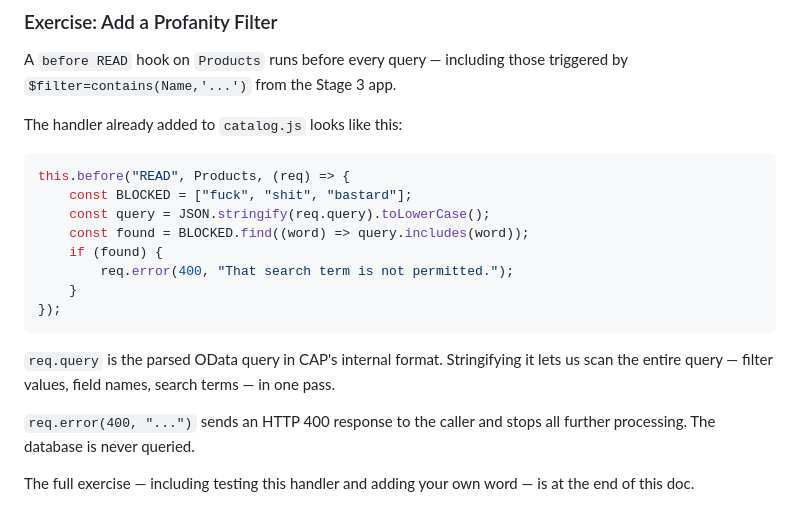
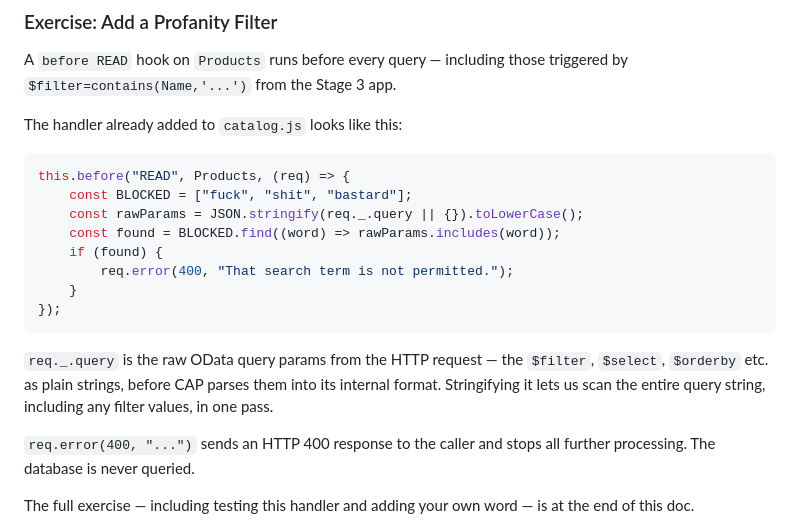
Before and after one commit to sixtymage/learn-web-odata, a Markdown page: docs/04-cap-intro/README.md, the part around the change. GitHub-like rendering.

Commit message:
Fix code snippet in 04-cap-intro to use req._.query
Doc was still showing the old req.query approach after the fix.
Updated snippet and explanation to match the working implementation.

Co-Authored-By: Claude Sonnet 4.6 <noreply@anthropic.com>

````diff
--- a/docs/04-cap-intro/README.md
+++ b/docs/04-cap-intro/README.md
@@ -190,16 +190,18 @@ The handler already added to `catalog.js` looks like this:
 ```javascript
 this.before("READ", Products, (req) => {
     const BLOCKED = ["fuck", "shit", "bastard"];
-    const query = JSON.stringify(req.query).toLowerCase();
-    const found = BLOCKED.find((word) => query.includes(word));
+    const rawParams = JSON.stringify(req._.query || {}).toLowerCase();
+    const found = BLOCKED.find((word) => rawParams.includes(word));
     if (found) {
         req.error(400, "That search term is not permitted.");
     }
 });
 ```
 
-`req.query` is the parsed OData query in CAP's internal format. Stringifying it
-lets us scan the entire query — filter values, field names, search terms — in one pass.
+`req._.query` is the raw OData query params from the HTTP request — the `$filter`,
+`$select`, `$orderby` etc. as plain strings, before CAP parses them into its internal
+format. Stringifying it lets us scan the entire query string, including any filter values,
+in one pass.
 
 `req.error(400, "...")` sends an HTTP 400 response to the caller and stops all
 further processing. The database is never queried.
````
